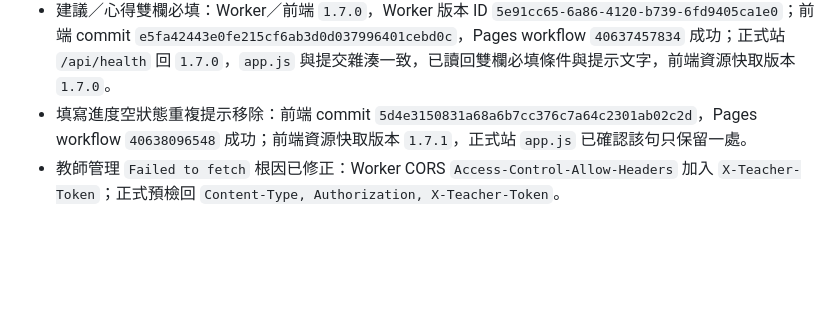
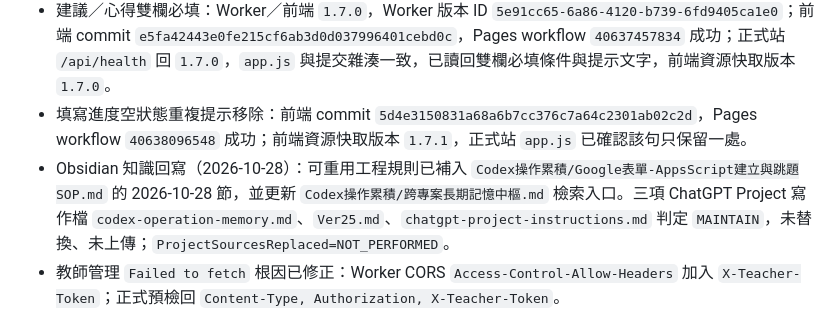
Before and after one commit to fricachai/seminar-feedback-1151, a Markdown page: OPENCODE_HANDOFF.md, the part around the change. Drawn GitHub-style; blank space fills up the shorter version.

Commit message:
Record Obsidian writeback decision

```diff
--- a/OPENCODE_HANDOFF.md
+++ b/OPENCODE_HANDOFF.md
@@ -29,6 +29,7 @@
 - 教師管理空狀態重複提示移除：前端 commit `6c9a49e77deb5a8450494b34008bff1e68bdf119`，Pages workflow `40637016279` 成功。
 - 建議／心得雙欄必填：Worker／前端 `1.7.0`，Worker 版本 ID `5e91cc65-6a86-4120-b739-6fd9405ca1e0`；前端 commit `e5fa42443e0fe215cf6ab3d0d037996401cebd0c`，Pages workflow `40637457834` 成功；正式站 `/api/health` 回 `1.7.0`，`app.js` 與提交雜湊一致，已讀回雙欄必填條件與提示文字，前端資源快取版本 `1.7.0`。
 - 填寫進度空狀態重複提示移除：前端 commit `5d4e3150831a68a6b7cc376c7a64c2301ab02c2d`，Pages workflow `40638096548` 成功；前端資源快取版本 `1.7.1`，正式站 `app.js` 已確認該句只保留一處。
+- Obsidian 知識回寫（2026-10-28）：可重用工程規則已補入 `Codex操作累積/Google表單-AppsScript建立與跳題SOP.md` 的 2026-10-28 節，並更新 `Codex操作累積/跨專案長期記憶中樞.md` 檢索入口。三項 ChatGPT Project 寫作檔 `codex-operation-memory.md`、`Ver25.md`、`chatgpt-project-instructions.md` 判定 `MAINTAIN`，未替換、未上傳；`ProjectSourcesReplaced=NOT_PERFORMED`。
 - 教師管理 `Failed to fetch` 根因已修正：Worker CORS `Access-Control-Allow-Headers` 加入 `X-Teacher-Token`；正式預檢回 `Content-Type, Authorization, X-Teacher-Token`。
 - 正式站 `index.html`、`app.js`、`config.js`、`favicon.svg` SHA-256 與提交一致；`styles.css` 僅結尾 CRLF／LF 差異，內容相同。
 - 本機 `npm run check` 通過；`SEMINAR_TEST_SKIP_SYNC=1 npm test` **36／36 通過**，含建議／心得雙欄、只填一欄被拒、3,000 字邊界、公開讀取不含內容、查看建議匿名性、填寫進度、教師登入／登出、CORS 教師標頭、上傳覆蓋與格式汰換。
```
